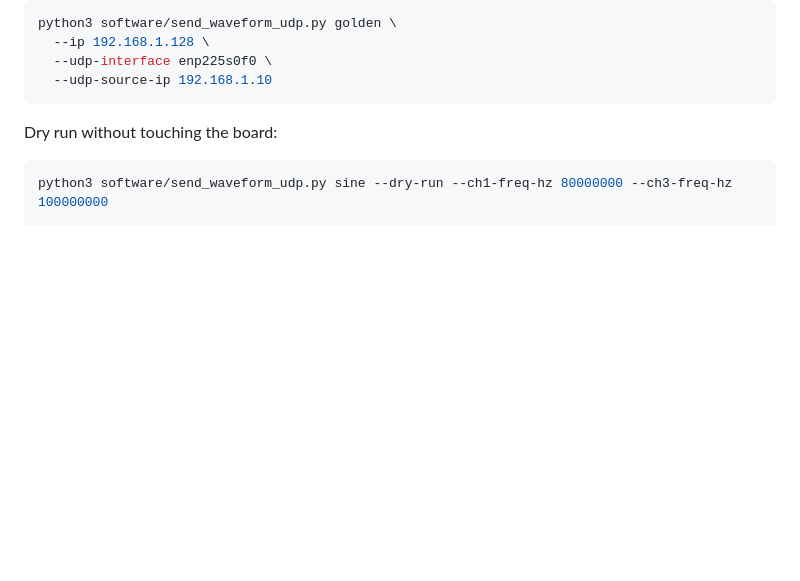
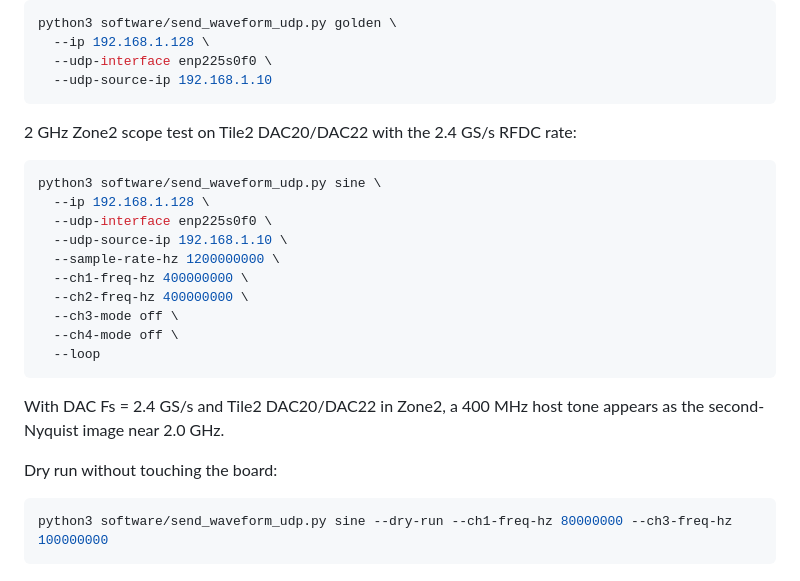
Before and after one commit to Ayahmu/xczu47dr-rfdc, a Markdown page: software/README.md, the part around the change. GitHub-like rendering; blank space fills up the shorter version.

Commit message:
Document 2.4 GSPS Zone2 testing

````diff
--- a/software/README.md
+++ b/software/README.md
@@ -50,6 +50,23 @@ python3 software/send_waveform_udp.py golden \
   --udp-interface enp225s0f0 \
   --udp-source-ip 192.168.1.10
 ```
+
+2 GHz Zone2 scope test on Tile2 DAC20/DAC22 with the 2.4 GS/s RFDC rate:
+
+```bash
+python3 software/send_waveform_udp.py sine \
+  --ip 192.168.1.128 \
+  --udp-interface enp225s0f0 \
+  --udp-source-ip 192.168.1.10 \
+  --sample-rate-hz 1200000000 \
+  --ch1-freq-hz 400000000 \
+  --ch2-freq-hz 400000000 \
+  --ch3-mode off \
+  --ch4-mode off \
+  --loop
+```
+
+With DAC Fs = 2.4 GS/s and Tile2 DAC20/DAC22 in Zone2, a 400 MHz host tone appears as the second-Nyquist image near 2.0 GHz.
 
 Dry run without touching the board:
 
````
Also changed, not shown: README.md (+2 -2 lines), firmware/README.md (+2 -2 lines).
